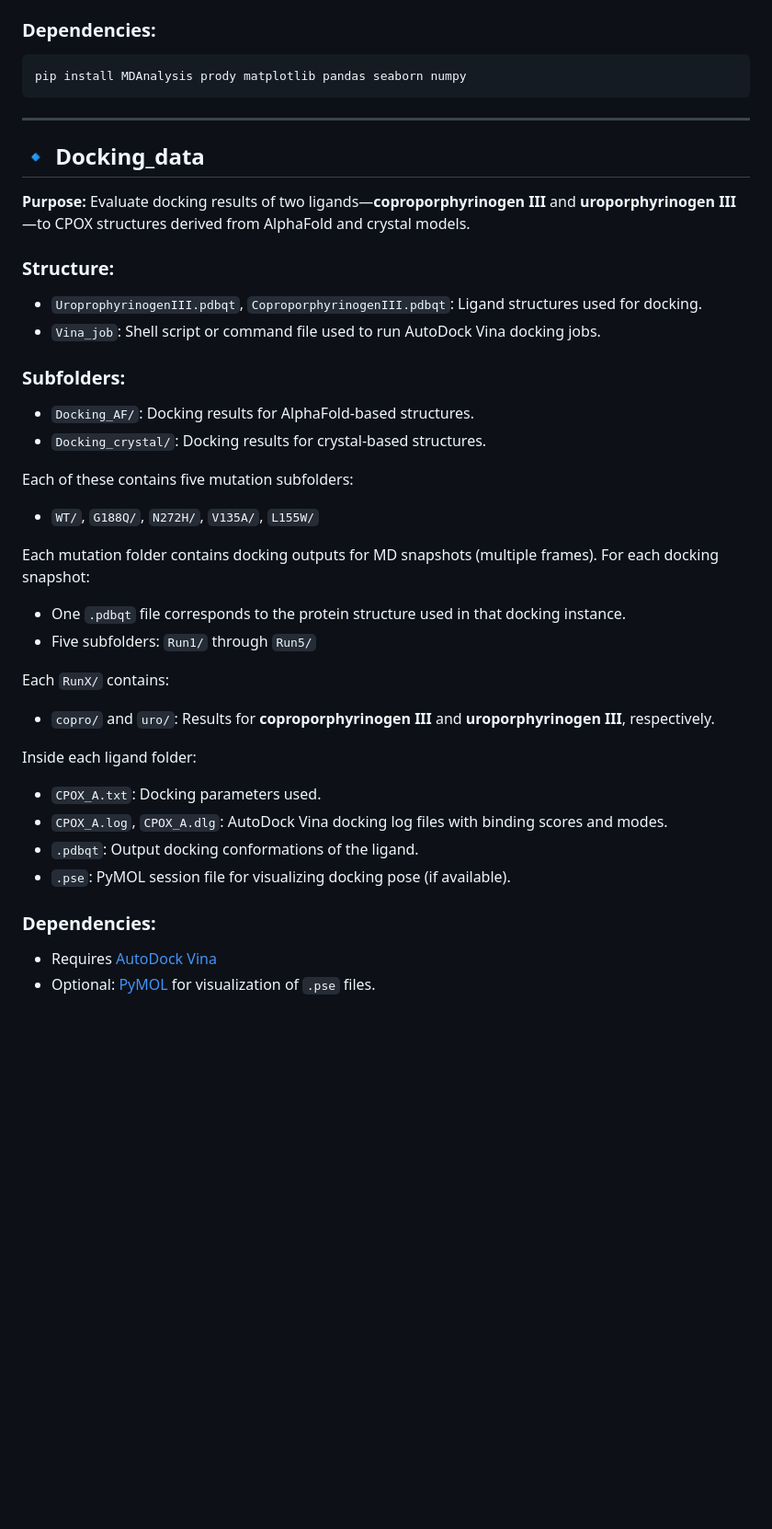
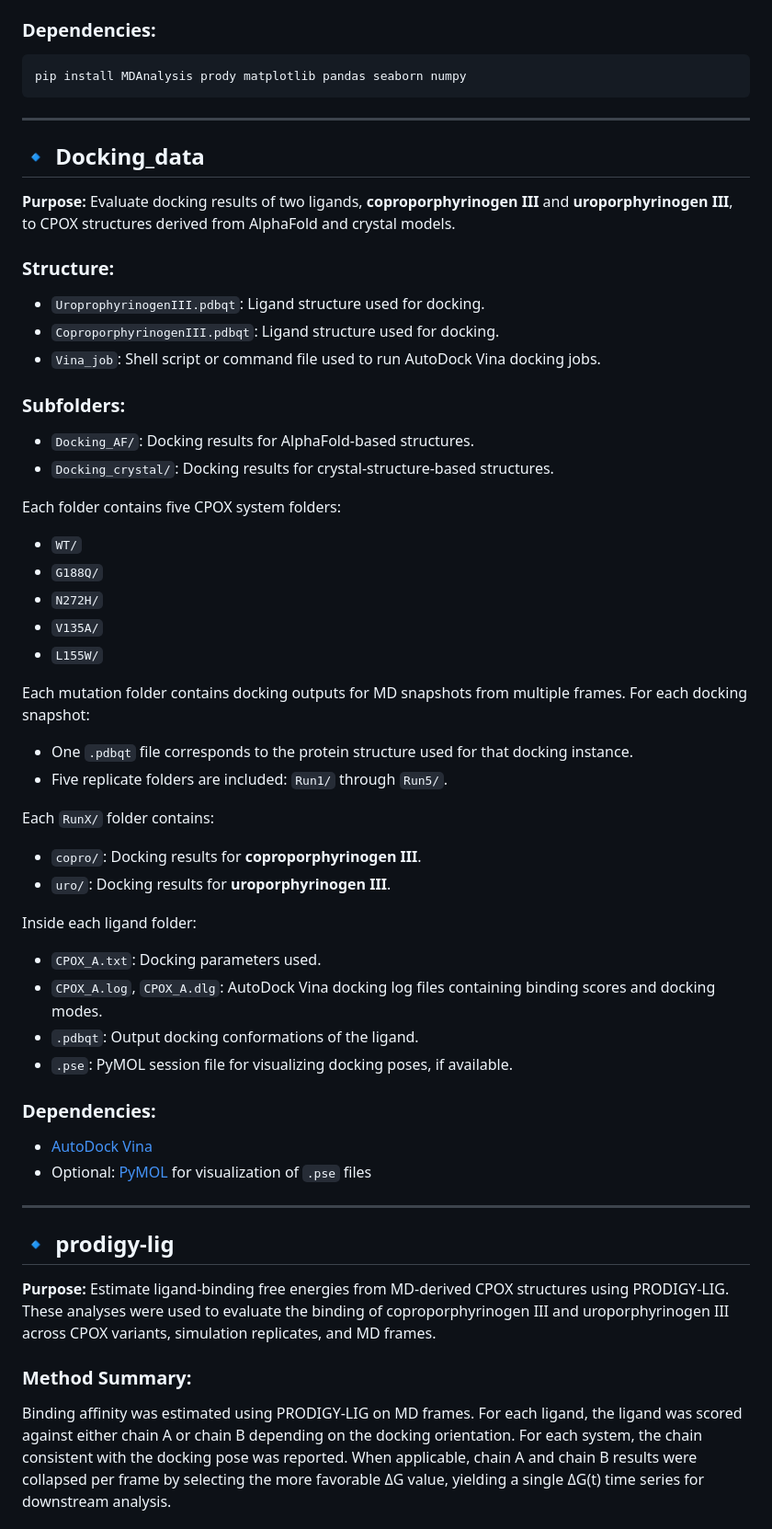
Before and after one commit to HaotianFrankZhang/CPOX, a Markdown page: README.md, the part around one of its changes. Shown at 92% size. GitHub-like rendering; blank space fills up the shorter version.

````diff
--- a/README.md
+++ b/README.md
@@ -88,38 +161,64 @@ pip install MDAnalysis prody matplotlib pandas seaborn numpy
 
 ### Dependencies:
+
 ```bash
 pip install MDAnalysis prody matplotlib pandas seaborn numpy
 ```
+
 ---
 
 ## 🔹 Docking_data
 
-**Purpose:** Evaluate docking results of two ligands—**coproporphyrinogen III** and **uroporphyrinogen III**—to CPOX structures derived from AlphaFold and crystal models.
+**Purpose:** Evaluate docking results of two ligands, **coproporphyrinogen III** and **uroporphyrinogen III**, to CPOX structures derived from AlphaFold and crystal models.
 
 ### Structure:
-- `UroprophyrinogenIII.pdbqt`, `CoproporphyrinogenIII.pdbqt`: Ligand structures used for docking.
-- `Vina_job`: Shell script or command file used to run AutoDock Vina docking jobs.
+
+* `UroprophyrinogenIII.pdbqt`: Ligand structure used for docking.
+* `CoproporphyrinogenIII.pdbqt`: Ligand structure used for docking.
+* `Vina_job`: Shell script or command file used to run AutoDock Vina docking jobs.
 
 ### Subfolders:
-- `Docking_AF/`: Docking results for AlphaFold-based structures.
-- `Docking_crystal/`: Docking results for crystal-based structures.
 
-Each of these contains five mutation subfolders:
-- `WT/`, `G188Q/`, `N272H/`, `V135A/`, `L155W/`
+* `Docking_AF/`: Docking results for AlphaFold-based structures.
+* `Docking_crystal/`: Docking results for crystal-structure-based structures.
 
-Each mutation folder contains docking outputs for MD snapshots (multiple frames). For each docking snapshot:
-- One `.pdbqt` file corresponds to the protein structure used in that docking instance.
-- Five subfolders: `Run1/` through `Run5/`
+Each folder contains five CPOX system folders:
 
-Each `RunX/` contains:
-- `copro/` and `uro/`: Results for **coproporphyrinogen III** and **uroporphyrinogen III**, respectively.
+* `WT/`
+* `G188Q/`
+* `N272H/`
+* `V135A/`
+* `L155W/`
+
+Each mutation folder contains docking outputs for MD snapshots from multiple frames. For each docking snapshot:
+
+* One `.pdbqt` file corresponds to the protein structure used for that docking instance.
+* Five replicate folders are included: `Run1/` through `Run5/`.
+
+Each `RunX/` folder contains:
+
+* `copro/`: Docking results for **coproporphyrinogen III**.
+* `uro/`: Docking results for **uroporphyrinogen III**.
 
 Inside each ligand folder:
-- `CPOX_A.txt`: Docking parameters used.
-- `CPOX_A.log`, `CPOX_A.dlg`: AutoDock Vina docking log files with binding scores and modes.
-- `.pdbqt`: Output docking conformations of the ligand.
-- `.pse`: PyMOL session file for visualizing docking pose (if available).
+
+* `CPOX_A.txt`: Docking parameters used.
+* `CPOX_A.log`, `CPOX_A.dlg`: AutoDock Vina docking log files containing binding scores and docking modes.
+* `.pdbqt`: Output docking conformations of the ligand.
+* `.pse`: PyMOL session file for visualizing docking poses, if available.
 
 ### Dependencies:
-- Requires [AutoDock Vina](http://vina.scripps.edu/)
-- Optional: [PyMOL](https://pymol.org/) for visualization of `.pse` files.
+
+* [AutoDock Vina](http://vina.scripps.edu/)
+* Optional: [PyMOL](https://pymol.org/) for visualization of `.pse` files
+
+---
+
+## 🔹 prodigy-lig
+
+**Purpose:** Estimate ligand-binding free energies from MD-derived CPOX structures using PRODIGY-LIG. These analyses were used to evaluate the binding of coproporphyrinogen III and uroporphyrinogen III across CPOX variants, simulation replicates, and MD frames.
+
+### Method Summary:
+
+Binding affinity was estimated using PRODIGY-LIG on MD frames. For each ligand, the ligand was scored against either chain A or chain B depending on the docking orientation. For each system, the chain consistent with the docking pose was reported. When applicable, chain A and chain B results were collapsed per frame by selecting the more favorable ΔG value, yielding a single ΔG(t) time series for downstream analysis.
+
````
Also changed, not shown: other parts of README.md (+146 -27 lines).
